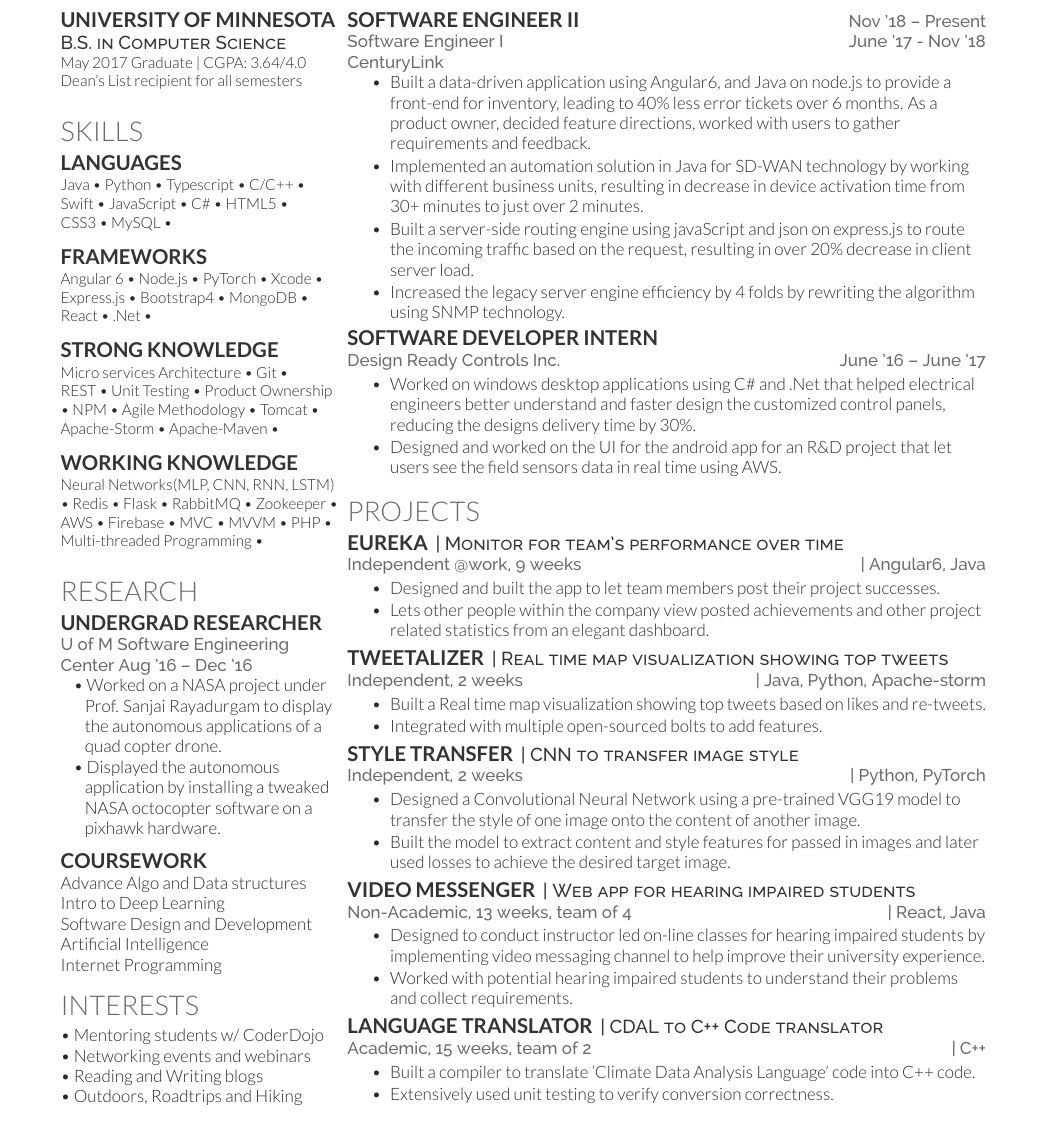
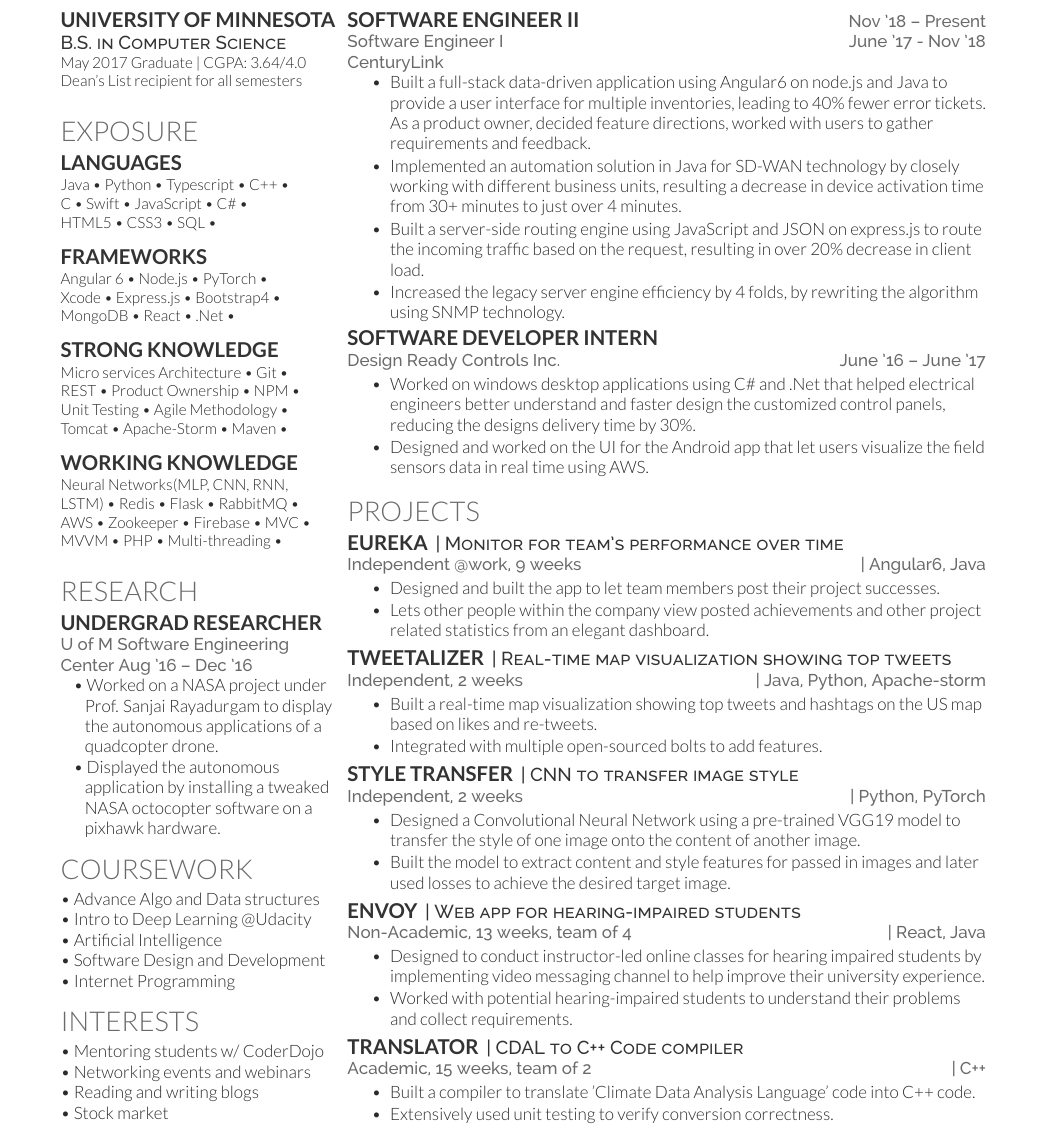
Before and after one commit to agrawalrinkal/Latest-Resume, a LaTeX CV (rinkal_resume-openfont.tex): part of the page, cut so that both start at the same text. Compiled offline with XeLaTeX.

Commit message:
Fixed grammatical errors

```diff
--- a/rinkal_resume-openfont.tex
+++ b/rinkal_resume-openfont.tex
@@ -62,19 +62,20 @@
 %     SKILLS
 %%%%%%%%%%%%%%%%%%%%%%%%%%%%%%%%%%%%%%
 
-\section{Skills}
+\section{Exposure}
 \subsection{Languages}
 \vspace{1pt}
 Java \textbullet{}
 Python \textbullet{}
 Typescript \textbullet{}
-C/C++ \textbullet{}
+C++ \textbullet{} \\
+C \textbullet{}
 Swift \textbullet{}
 JavaScript \textbullet{}
-C\# \textbullet{}
-HTML5 \textbullet{} \\
+C\# \textbullet{} \\
+HTML5 \textbullet{}
 CSS3 \textbullet{}
-MySQL \textbullet{}
+SQL \textbullet{}
 \sectionsep
 
 \vspace{1pt}
@@ -82,7 +83,7 @@ MySQL \textbullet{}
 \vspace{1pt}
 Angular 6 \textbullet{}
 Node.js \textbullet{}
-PyTorch \textbullet{}
+PyTorch \textbullet{} \\
 Xcode \textbullet{}
 Express.js \textbullet{}
 Bootstrap4 \textbullet{}
@@ -97,30 +98,30 @@ React \textbullet{}
 Micro services Architecture \textbullet{}
 Git \textbullet{} \\
 REST \textbullet{}
+Product Ownership \textbullet{}
+NPM \textbullet{} \\
 Unit Testing \textbullet{}
-Product Ownership \textbullet{}
-NPM \textbullet{}
-Agile Methodology \textbullet{}
+Agile Methodology \textbullet{} \\
 Tomcat \textbullet{}
 Apache-Storm \textbullet{}
-Apache-Maven \textbullet{}
+Maven \textbullet{}
 %Eclipse \textbullet{}
 \sectionsep
 
 \vspace{1pt}
 \subsection{Working Knowledge}
 \vspace{1pt}
-Neural Networks(MLP, CNN, RNN, LSTM)  \textbullet{}
+Neural Networks(MLP, CNN, RNN, \\ LSTM)  \textbullet{}
 Redis \textbullet{}
 Flask \textbullet{}
-RabbitMQ \textbullet{}
+RabbitMQ \textbullet{} \\
+AWS \textbullet{}
 Zookeeper \textbullet{}
-AWS \textbullet{}
 Firebase \textbullet{}
-MVC \textbullet{}
+MVC \textbullet{} \\
 MVVM \textbullet{}
 PHP \textbullet{}
-Multi-threaded Programming  \textbullet{}
+Multi-threading \textbullet{}
 \sectionsep
 
 %%%%%%%%%%%%%%%%%%%%%%%%%%%%%%%%%%%%%%
@@ -139,21 +140,21 @@ Multi-threaded Programming  \textbullet{}
 % Adds the horizontal space to the bullet point
 % \begin{tightemize}
 \hspace{0.2cm} \hangindent=\boxwid
-\textbullet{} Worked on a NASA project under Prof. Sanjai Rayadurgam to display the autonomous applications of a quad copter drone. \\
+\textbullet{} Worked on a NASA project under Prof. Sanjai Rayadurgam to display the autonomous applications of a quadcopter drone. \\
 \hspace{0.2cm} \hangindent=\boxwid
 \textbullet{} Displayed the autonomous application by installing a tweaked NASA octocopter software on a pixhawk hardware. \\
 % \end{tightemize}
-\sectionsep
+\smallsectionsep
 
 %%%%%%%%%%%%%%%%%%%%%%%%%%%%%%%%%%%%%%
 %     COURSEWORK
 %%%%%%%%%%%%%%%%%%%%%%%%%%%%%%%%%%%%%%
-\subsection{Coursework}
-Advance Algo and Data structures \\
-Intro to Deep Learning \\
-Software Design and Development \\
-Artificial Intelligence \\
-Internet Programming \\
+\section{Coursework}
+\textbullet{} Advance Algo and Data structures \\
+\textbullet{} Intro to Deep Learning @Udacity\\
+\textbullet{} Artificial Intelligence \\
+\textbullet{} Software Design and Development \\
+\textbullet{} Internet Programming \\
 \smallsectionsep
 
 %%%%%%%%%%%%%%%%%%%%%%%%%%%%%%%%%%%%%%
@@ -162,8 +163,8 @@ Internet Programming \\
 \section{Interests}
 \textbullet{} Mentoring students w/ CoderDojo \\
 \textbullet{} Networking events and webinars \\
-\textbullet{} Reading and Writing blogs \\
-\textbullet{} Outdoors, Roadtrips and Hiking \\
+\textbullet{} Reading and writing blogs \\
+\textbullet{} Stock market \\
 %%%%%%%%%%%%%%%%%%%%%%%%%%%%%%%%%%%%%%
 %
 %     COLUMN TWO
@@ -185,10 +186,10 @@ Internet Programming \\
 \location{CenturyLink}
 \vspace{\topsep} % Hacky fix for awkward extra vertical space
 \begin{tightemize}
-\item Built a data-driven application using Angular6, and Java on node.js to provide a front-end for inventory, leading to 40\% less error tickets over 6 months. As a product owner, decided feature directions, worked with users to gather requirements and feedback.
-\item Implemented an automation solution in Java for SD-WAN technology by working with different business units, resulting in decrease in device activation time from 30+ minutes to just over 2 minutes.
-\item Built a server-side routing engine using javaScript and json on express.js to route the incoming traffic based on the request, resulting in over 20\% decrease in client server load.
-\item Increased the legacy server engine efficiency by 4 folds by rewriting the algorithm using SNMP technology.
+\item Built a full-stack data-driven application using Angular6 on node.js and Java to provide a user interface for multiple inventories, leading to 40\% fewer error tickets. As a product owner, decided feature directions, worked with users to gather requirements and feedback.
+\item Implemented an automation solution in Java for SD-WAN technology by closely working with different business units, resulting a decrease in device activation time from 30+ minutes to just over 4 minutes.
+\item Built a server-side routing engine using JavaScript and JSON on express.js to route the incoming traffic based on the request, resulting in over 20\% decrease in client load.
+\item Increased the legacy server engine efficiency by 4 folds, by rewriting the algorithm using SNMP technology.
 \end{tightemize}
 \smallsectionsep
 
@@ -196,7 +197,7 @@ Internet Programming \\
 \location{Design Ready Controls Inc. \hfill  June '16 – June '17}
 \begin{tightemize}
 \item Worked on windows desktop applications using C\# and .Net that helped electrical engineers better understand and faster design the customized control panels, reducing the designs delivery time by 30\%.
-\item Designed and worked on the UI for the android app for an R\&D project that let users see the field sensors data in real time using AWS.
+\item Designed and worked on the UI for the Android app that let users visualize the field sensors data in real time using AWS.
 \end{tightemize}
 \smallsectionsep
 
@@ -224,10 +225,10 @@ Internet Programming \\
 \smallsectionsep
 
 \runsubsection{Tweetalizer}
-\descript{| Real time map visualization showing top tweets}
+\descript{| Real-time map visualization showing top tweets}
 \location{Independent, 2 weeks \hfill  | Java, Python, Apache-storm}
 \begin{tightemize}
-\item Built a Real time map visualization showing top tweets based on likes and re-tweets.
+\item Built a real-time map visualization showing top tweets and hashtags on the US map based on likes and re-tweets.
 \item Integrated with multiple open-sourced bolts to add features.
 \end{tightemize}
 \smallsectionsep
@@ -241,12 +242,12 @@ Internet Programming \\
 \end{tightemize}
 \smallsectionsep
 
-\runsubsection{Video Messenger}
-\descript{| Web app for hearing impaired students}
+\runsubsection{Envoy}
+\descript{| Web app for hearing-impaired students}
 \location{Non-Academic, 13 weeks, team of 4  \hfill | React, Java}
 \begin{tightemize}
-\item Designed to conduct instructor led on-line classes for hearing impaired students by implementing video messaging channel to help improve their university experience.
-\item Worked with potential hearing impaired students to understand their problems and collect requirements.
+\item Designed to conduct instructor-led online classes for hearing impaired students by implementing video messaging channel to help improve their university experience.
+\item Worked with potential hearing-impaired students to understand their problems and collect requirements.
 \end{tightemize}
 \smallsectionsep
 
@@ -258,8 +259,8 @@ Internet Programming \\
 % \end{tightemize}
 % \sectionsep
 
-\runsubsection{Language Translator}
-\descript{| CDAL to C++ Code translator}
+\runsubsection{Translator}
+\descript{| CDAL to C++ Code compiler}
 \location{Academic, 15 weeks, team of 2 \hfill  | C++}
 \begin{tightemize}
 \item  Built a compiler to translate 'Climate Data Analysis Language' code into C++ code.
```
